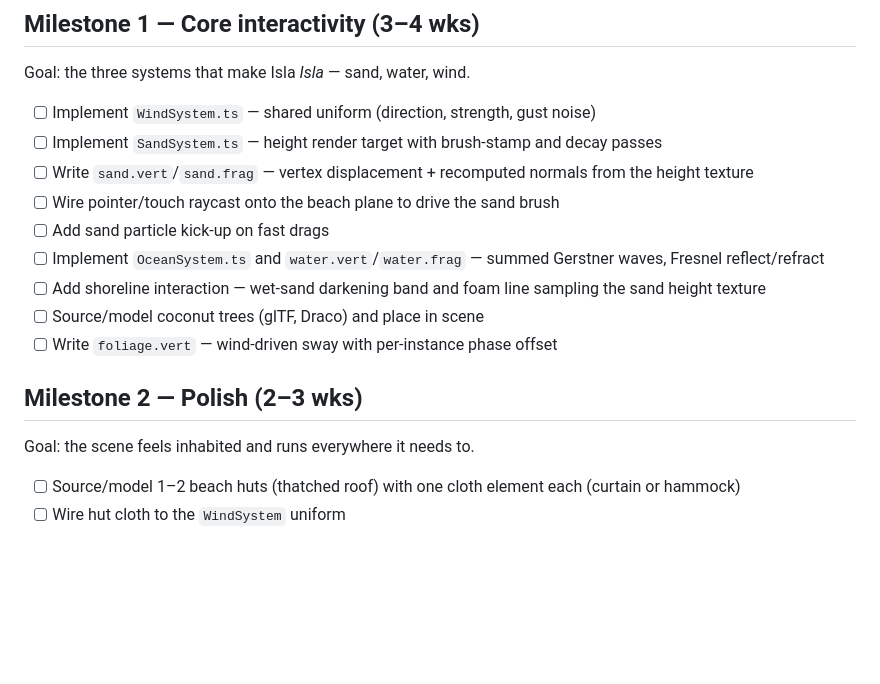
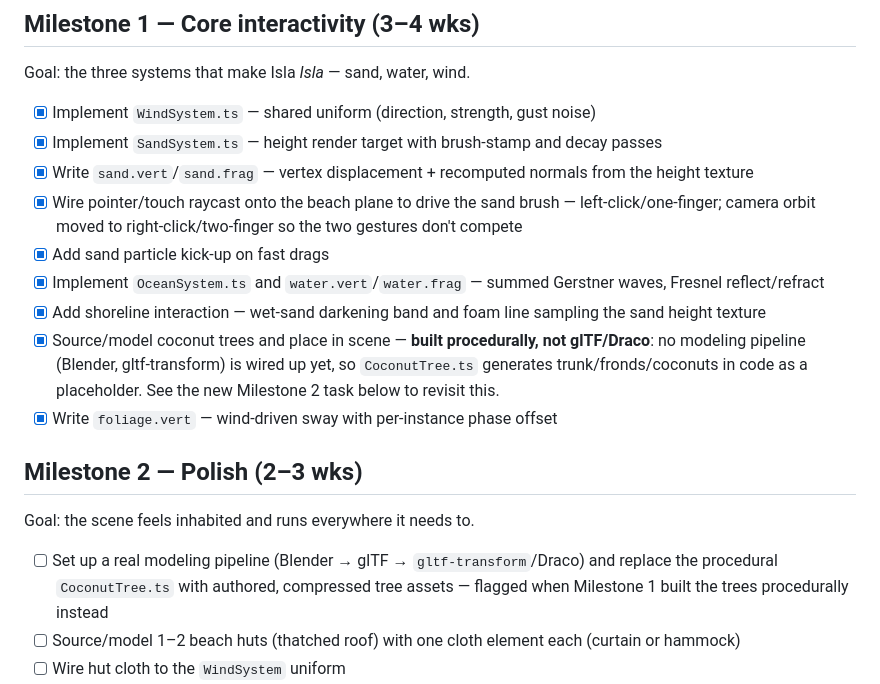
Before and after one commit to AiraDeCastro/3d-island, a Markdown page: TASKS.md, the part around the change. Drawn GitHub-style; blank space fills up the shorter version.

```diff
--- a/TASKS.md
+++ b/TASKS.md
@@ -20,20 +20,21 @@ Goal: an island on screen, nothing interactive yet.
 
 Goal: the three systems that make Isla *Isla* — sand, water, wind.
 
-- [ ] Implement `WindSystem.ts` — shared uniform (direction, strength, gust noise)
-- [ ] Implement `SandSystem.ts` — height render target with brush-stamp and decay passes
-- [ ] Write `sand.vert`/`sand.frag` — vertex displacement + recomputed normals from the height texture
-- [ ] Wire pointer/touch raycast onto the beach plane to drive the sand brush
-- [ ] Add sand particle kick-up on fast drags
-- [ ] Implement `OceanSystem.ts` and `water.vert`/`water.frag` — summed Gerstner waves, Fresnel reflect/refract
-- [ ] Add shoreline interaction — wet-sand darkening band and foam line sampling the sand height texture
-- [ ] Source/model coconut trees (glTF, Draco) and place in scene
-- [ ] Write `foliage.vert` — wind-driven sway with per-instance phase offset
+- [x] Implement `WindSystem.ts` — shared uniform (direction, strength, gust noise)
+- [x] Implement `SandSystem.ts` — height render target with brush-stamp and decay passes
+- [x] Write `sand.vert`/`sand.frag` — vertex displacement + recomputed normals from the height texture
+- [x] Wire pointer/touch raycast onto the beach plane to drive the sand brush — left-click/one-finger; camera orbit moved to right-click/two-finger so the two gestures don't compete
+- [x] Add sand particle kick-up on fast drags
+- [x] Implement `OceanSystem.ts` and `water.vert`/`water.frag` — summed Gerstner waves, Fresnel reflect/refract
+- [x] Add shoreline interaction — wet-sand darkening band and foam line sampling the sand height texture
+- [x] Source/model coconut trees and place in scene — **built procedurally, not glTF/Draco**: no modeling pipeline (Blender, gltf-transform) is wired up yet, so `CoconutTree.ts` generates trunk/fronds/coconuts in code as a placeholder. See the new Milestone 2 task below to revisit this.
+- [x] Write `foliage.vert` — wind-driven sway with per-instance phase offset
 
 ## Milestone 2 — Polish (2–3 wks)
 
 Goal: the scene feels inhabited and runs everywhere it needs to.
 
+- [ ] Set up a real modeling pipeline (Blender → glTF → `gltf-transform`/Draco) and replace the procedural `CoconutTree.ts` with authored, compressed tree assets — flagged when Milestone 1 built the trees procedurally instead
 - [ ] Source/model 1–2 beach huts (thatched roof) with one cloth element each (curtain or hammock)
 - [ ] Wire hut cloth to the `WindSystem` uniform
 - [ ] Add warm interior hut glow for dusk lighting
```
Also changed, not shown: CLAUDE.md (+2 -0 lines).
